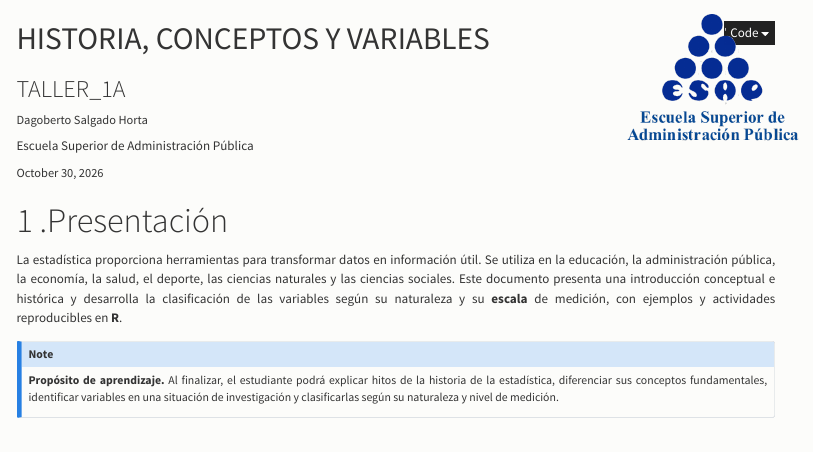
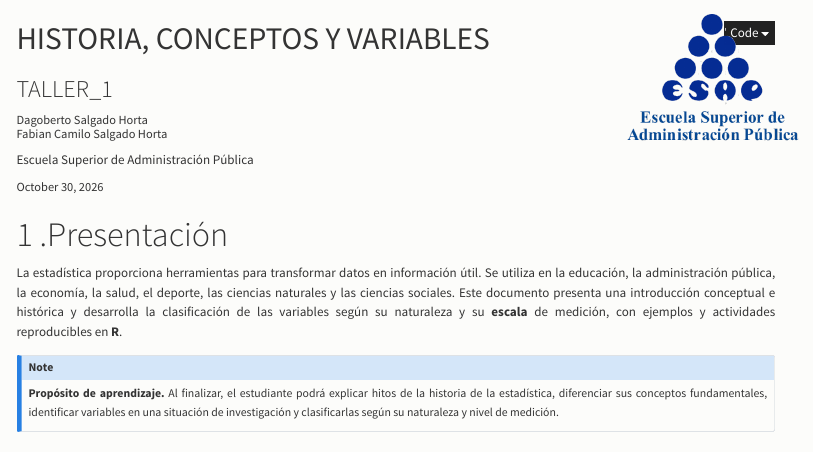
Before and after one commit to Dagoberto1967/variables, a Quarto document (index.qmd): the page in a window 1100 px wide, from its top. Rendered offline with R 4.5, knitr and Pandoc in place of Quarto, with nearby package versions; menus at the side of the page are left out.

Commit message:
Cambios_2

```diff
--- a/index.qmd
+++ b/index.qmd
@@ -1,8 +1,8 @@
 ---
 title: "HISTORIA, CONCEPTOS Y VARIABLES"
-subtitle: "TALLER_1A"
+subtitle: "TALLER_1"
 author:
-  - name: Dagoberto Salgado Horta
+  - name: Dagoberto Salgado Horta<br>Fabian Camilo Salgado Horta
     affiliation: "Escuela Superior de Administración Pública"
     affiliation-url: "https://www.esap.edu.co/"
 date: today
```
Also changed, not shown: index.html.
